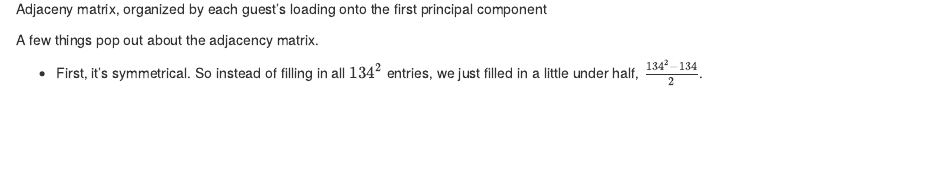
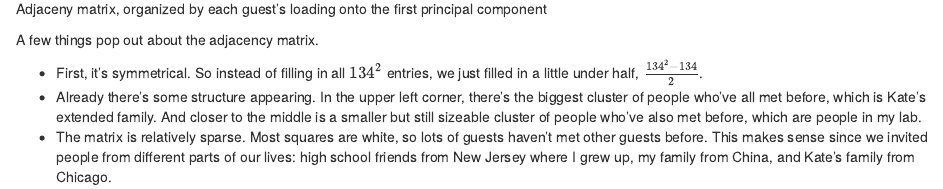
Before and after one commit to cao-jack/jackcao.github.io, an R Markdown document (content/post/2019-05-18-wedding/2019-05-18-a-wedding-social-network.Rmd): the page in a window 1100 px wide, from 780 px down. Rendered offline with R 4.5, knitr and Pandoc, with nearby package versions.

Commit message:
last bullet point

```diff
--- a/content/post/2019-05-18-wedding/2019-05-18-a-wedding-social-network.Rmd
+++ b/content/post/2019-05-18-wedding/2019-05-18-a-wedding-social-network.Rmd
@@ -64,3 +64,5 @@ corrplot::corrplot(corr = admat_full,
 A few things pop out about the adjacency matrix.
 
 * First, it's symmetrical. So instead of filling in all $134^{2}$ entries, we just filled in a little under half, $\frac{134^{2} - 134}{2}$.
+* Already there's some structure appearing. In the upper left corner, there's the biggest cluster of people who've all met before, which is Kate's extended family. And closer to the middle is a smaller but still sizeable cluster of people who've also met before, which are people in my lab.
+* The matrix is relatively sparse. Most squares are white, so lots of guests haven't met other guests before. This makes sense since we invited people from different parts of our lives: high school friends from New Jersey where I grew up, my family from China, and Kate's family from Chicago.
```
Also changed, not shown: content/post/2019-05-18-wedding/2019-05-18-a-wedding-social-network.html, content/post/2019-05-18-wedding/2019-05-18-a-wedding-social-network_files/figure-html/unnamed-chunk-2-1.png (renamed from static/post/2019-05-18-wedding/2019-05-18-a-wedding-social-network_files/figure-html/unnamed-chunk-2-1.png).
